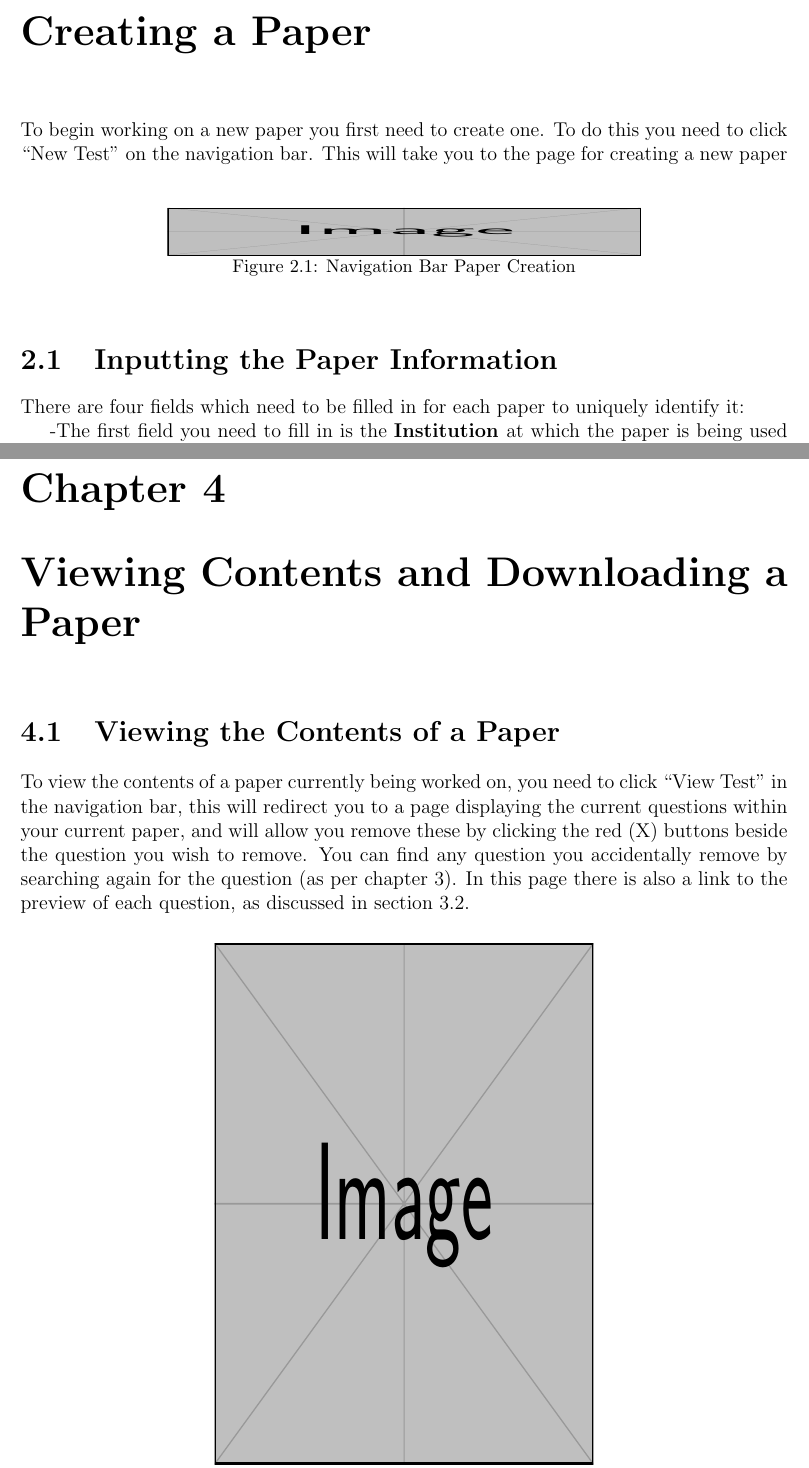
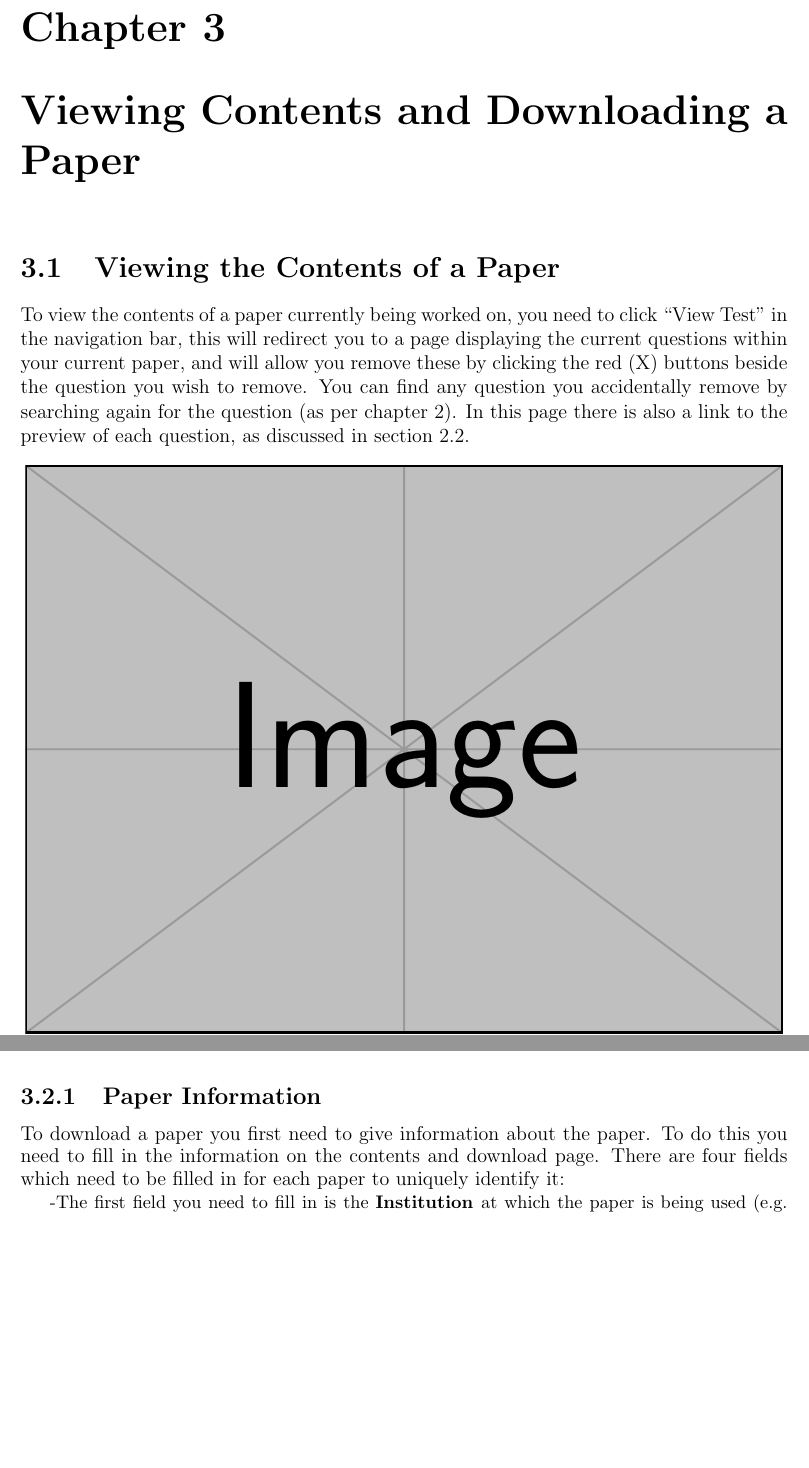
Before and after one commit to joshuatmilambo/CITS3200, a LaTeX book (Sprint 3/ExamDatabaseUserManual.tex): two parts of pages 11 and 17 of 23 before the commit and two parts of pages 15 and 16 of 21 after it, joined at a grey line, cut at the place of the change, the shorter picture padded with empty space. Compiled offline with pdfLaTeX.

Commit message:
more pictures
just saving all progress as I go :)

```diff
--- a/Sprint 3/ExamDatabaseUserManual.tex
+++ b/Sprint 3/ExamDatabaseUserManual.tex
@@ -106,15 +106,3 @@ Selecting the ``New Paper" option will provide you with a series of text boxes i
 \caption{Input Form for Adding a New Paper into a Question's History on Upload}
 \end{figure}
 
-\chapter{Creating a Paper}
-To begin working on a new paper you first need to create one. To do this you need to click ``New Test" on the navigation bar. This will take you to the page for creating a new paper
-\begin{figure}[htp]
-\centering
-\includegraphics[width =10cm, height = 1cm]{example-image}
-\caption{Navigation Bar Paper Creation}
-\end{figure}
-\section{Inputting the Paper Information}
-
-There are four fields which need to be filled in for each paper to uniquely identify it:
-\par -The first field you need to fill in is the \textbf{Institution }at which the paper is being used (e.g. UWA, ANU)
-\par -The second field is the \textbf{Unit} in which you are using the paper (e.g. PHYS1001, CITS3200)
@@ -162,12 +142,17 @@ This page displays a row of information for each recorded occasion on which this
 \chapter{Viewing Contents and Downloading a Paper}
 \section{Viewing the Contents of a Paper}
 To view the contents of a paper currently being worked on, you need to click ``View Test" in the navigation bar, this will redirect you to a page displaying the current questions within your current paper, and will allow you remove these by clicking the red (X) buttons beside the question you wish to remove. You can find any question you accidentally remove by searching again for the question (as per chapter \ref{ch:qadd}). In this page there is also a link to the preview of each question, as discussed in section \ref{sec:pre}.\par
-\begin{figure}[htp]
+\begin{figure}[H]
 \centering
-\includegraphics[width = 8cm, height = 11cm]{example-image}
+\includegraphics[height = 12cm]{example-image}
 \caption{The View In Progress Test Page}
 \end{figure}
 
 \section{Downloading a Paper}
 To download a paper, simply click the "Download" button at the bottom of the page. \par You will receive a compressed (.ZIP) folder containing a .tex file containing the files for each question appended together, and a sub-directory called 'figs' containing the images from each question.
 \par \textbf{Note: Figure references in the combined test file may not match 1:1 with images in the figs folder, and some file names and paths may need changing in the .tex file or the figs folder manually.}
+\subsection{Paper Information}
+To download a paper you first need to give information about the paper. To do this you need to fill in the information on the contents and download page. 	There are four fields which need to be filled in for each paper to uniquely identify it:
+\small
+\par -The first field you need to fill in is the \textbf{Institution }at which the paper is being used (e.g. UWA, ANU)
+\par -The second field is the \textbf{Unit} in which you are using the paper (e.g. PHYS1001, CITS3200)
```
Also changed, not shown: Sprint 3/ExamDatabaseUserManual.pdf, Sprint 3/HistoryPage.png (added), Sprint 3/ExamDatabaseUserManual.tex (20 more changed lines), 1 other file.
